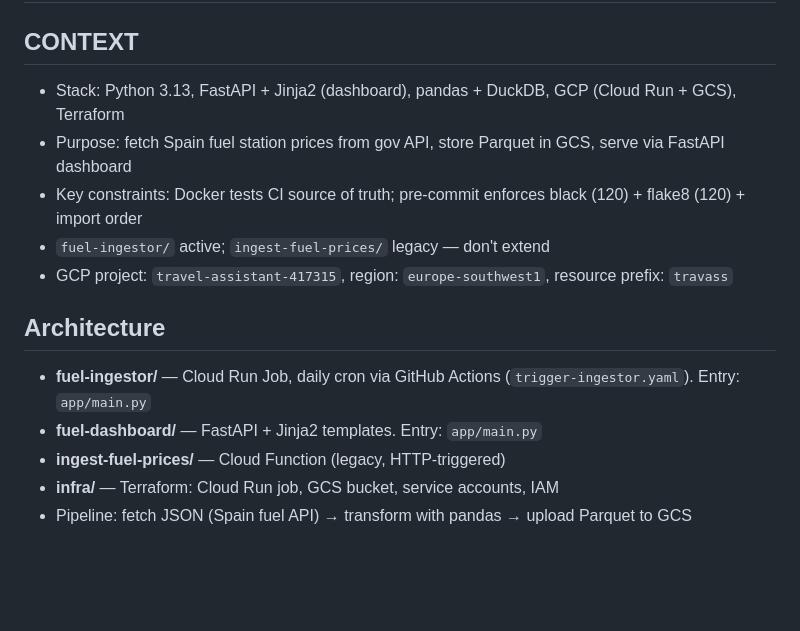
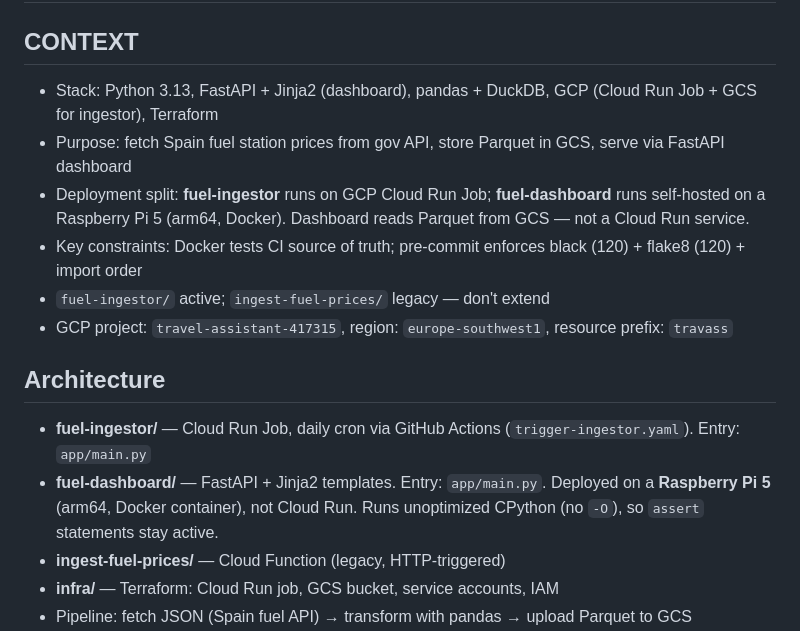
Before and after one commit to gerardovitale/travel-assistant, a Markdown page: CLAUDE.md, the part around the change. Rendered like a GitHub page; blank space fills up the shorter version.

Commit message:
feat: update CLAUDE.md for clarity on stack and deployment details

```diff
--- a/CLAUDE.md
+++ b/CLAUDE.md
@@ -2,8 +2,10 @@
 
 ## CONTEXT
 
-- Stack: Python 3.13, FastAPI + Jinja2 (dashboard), pandas + DuckDB, GCP (Cloud Run + GCS), Terraform
+- Stack: Python 3.13, FastAPI + Jinja2 (dashboard), pandas + DuckDB, GCP (Cloud Run Job + GCS for ingestor), Terraform
 - Purpose: fetch Spain fuel station prices from gov API, store Parquet in GCS, serve via FastAPI dashboard
+- Deployment split: **fuel-ingestor** runs on GCP Cloud Run Job; **fuel-dashboard** runs self-hosted on a Raspberry Pi 5
+  (arm64, Docker). Dashboard reads Parquet from GCS — not a Cloud Run service.
 - Key constraints: Docker tests CI source of truth; pre-commit enforces black (120) + flake8 (120) + import order
 - `fuel-ingestor/` active; `ingest-fuel-prices/` legacy — don't extend
 - GCP project: `travel-assistant-417315`, region: `europe-southwest1`, resource prefix: `travass`
@@ -11,7 +13,8 @@
 ## Architecture
 
 - **fuel-ingestor/** — Cloud Run Job, daily cron via GitHub Actions (`trigger-ingestor.yaml`). Entry: `app/main.py`
-- **fuel-dashboard/** — FastAPI + Jinja2 templates. Entry: `app/main.py`
+- **fuel-dashboard/** — FastAPI + Jinja2 templates. Entry: `app/main.py`. Deployed on a **Raspberry Pi 5** (arm64,
+  Docker container), not Cloud Run. Runs unoptimized CPython (no `-O`), so `assert` statements stay active.
 - **ingest-fuel-prices/** — Cloud Function (legacy, HTTP-triggered)
 - **infra/** — Terraform: Cloud Run job, GCS bucket, service accounts, IAM
 - Pipeline: fetch JSON (Spain fuel API) → transform with pandas → upload Parquet to GCS
```
